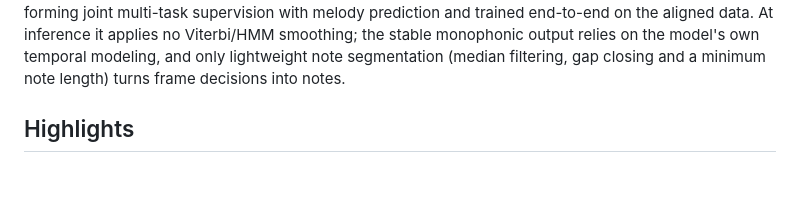
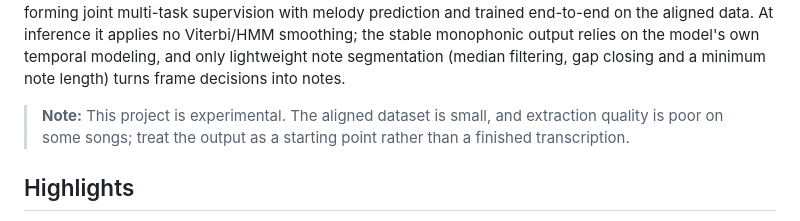
Before and after one commit to Cabbagedog8266/melody-extractor, a Markdown page: README.md, the part around the change. Rendered like a GitHub page; blank space fills up the shorter version.

Commit message:
docs: note experimental scope and dataset size

```diff
--- a/README.md
+++ b/README.md
@@ -42,6 +42,10 @@ trained end-to-end on the aligned data. At inference it applies no Viterbi/HMM
 smoothing; the stable monophonic output relies on the model's own temporal
 modeling, and only lightweight note segmentation (median filtering, gap closing
 and a minimum note length) turns frame decisions into notes.
+
+> **Note:** This project is experimental. The aligned dataset is small, and
+> extraction quality is poor on some songs; treat the output as a starting
+> point rather than a finished transcription.
 
 ## Highlights
 
```
Also changed, not shown: README.zh-CN.md (+3 -0 lines).
